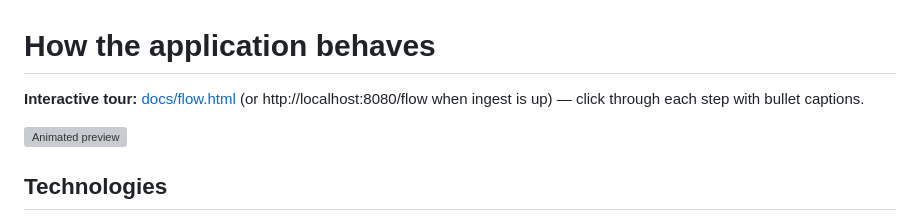
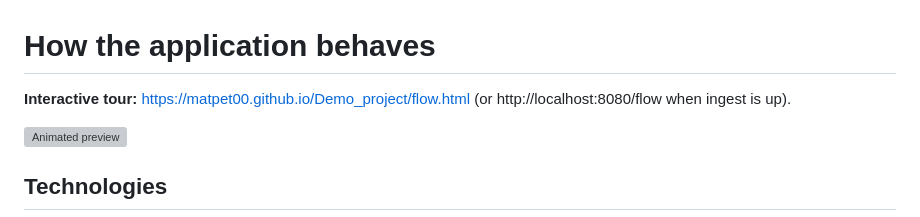
Before and after one commit to matpet00/Demo_project, a Markdown page: FLOW.md, the part around the change. Rendered like a GitHub page; grey boxes are pictures that could not be loaded.

```diff
--- a/FLOW.md
+++ b/FLOW.md
@@ -1,6 +1,6 @@
 # How the application behaves
 
-**Interactive tour:** [docs/flow.html](docs/flow.html) (or http://localhost:8080/flow when ingest is up) — click through each step with bullet captions.
+**Interactive tour:** [https://matpet00.github.io/Demo_project/flow.html](https://matpet00.github.io/Demo_project/flow.html) (or http://localhost:8080/flow when ingest is up).
 
 ![Animated preview](docs/images/flow.gif)
 
```
Also changed, not shown: README.md (+8 -7 lines), docs/images/flow-poster.png (added), 4 other files.
